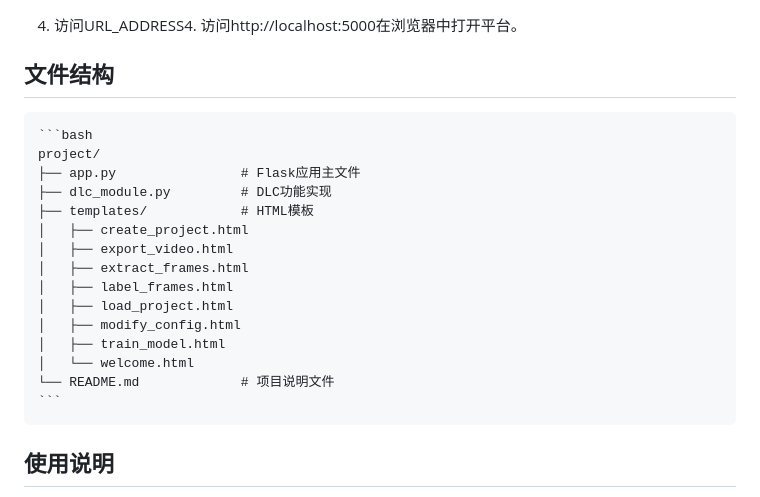
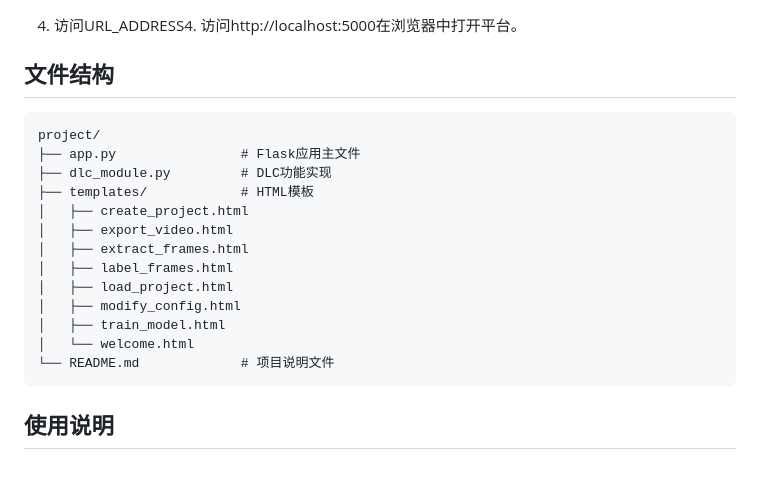
Before and after one commit to ImnotRubbish/Mouse_Body_Extractor, a Markdown page: README.md, the part around the change. GitHub-like rendering; blank space fills up the shorter version.

````diff
--- a/README.md
+++ b/README.md
@@ -80,7 +80,6 @@
 
 
 ## 文件结构
-    ```bash
     project/
     ├── app.py                # Flask应用主文件
     ├── dlc_module.py         # DLC功能实现
@@ -94,7 +93,6 @@
     │   ├── train_model.html
     │   └── welcome.html
     └── README.md             # 项目说明文件
-    ```
 
 ## 使用说明
 - 访问欢迎页面，选择"创建新项目"或"加载项目"
````
